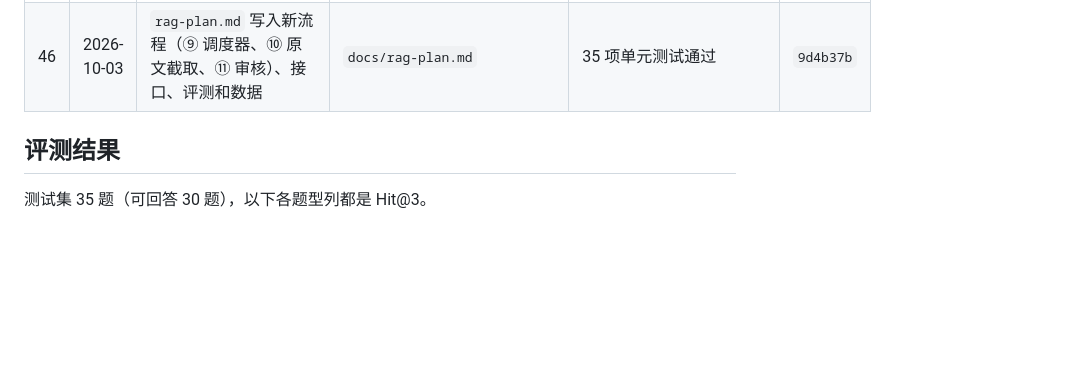
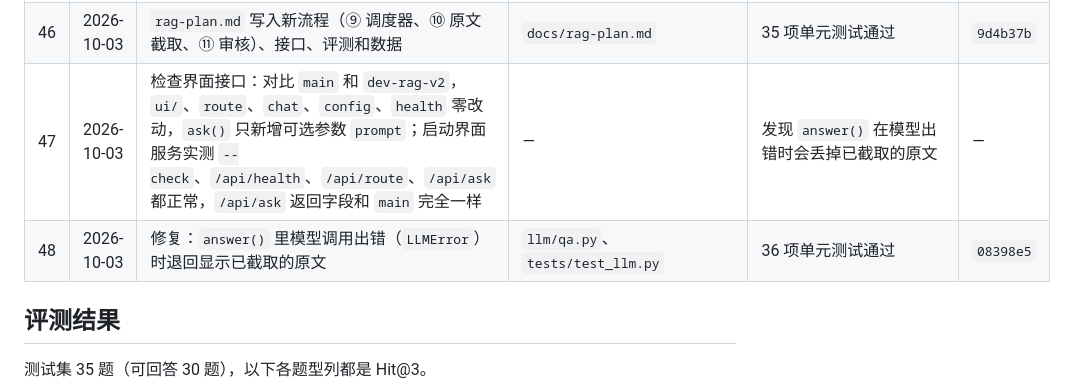
Before and after one commit to TengaoWang/offline-ai-ops, a Markdown page: docs/rag-worklog.md, the part around the change. GitHub-like rendering; blank space fills up the shorter version.

Commit message:
notes: interface check and excerpt fallback fix (entries 47-48)
Co-Authored-By: Claude Opus 5.5 <noreply@anthropic.com>

```diff
--- a/docs/rag-worklog.md
+++ b/docs/rag-worklog.md
@@ -52,6 +52,8 @@
 | 44 | 2026-10-03 | 多轮对话：陈文韬测「s5700是什么设备」→ 追问 →「介绍型号规格给我」，系统又追问了一次（没记住上一轮）。加可选参数 `history`，调度器把补充说明合成完整问题（`query`）；最多追问一次；追问选项限定在手册范围内；命令行加连续对话模式 | `llm/qa.py`、`llm/__main__.py` | 第二轮理解为「S5700 的型号规格」并直接查手册；调度器评测 50/51（98%），误拦 0 | `9d4b37b` |
 | 45 | 2026-10-03 | 新流程的回答把三段沾边资料硬拼、正文里塞章节路径、出处顺序 [1][3][2]。新流程单独用一份提示词（`QA_ANSWER_PROMPT`，`ask()` 加可选参数 `prompt`，默认不变，不影响界面）；出处按回答里出现的顺序重新编号 | `llm/qa.py`、`llm/rag.py` | 正文不再有章节路径，出处 [1][2] 对应；无关的「序列号」那段不再拼进来。曾怀疑「S5700 是三层交换机」没有依据，核对原文后确认 22.7.3.1 写了，是 Claude 判断错了 | `9d4b37b` |
 | 46 | 2026-10-03 | `rag-plan.md` 写入新流程（⑨ 调度器、⑩ 原文截取、⑪ 审核）、接口、评测和数据 | `docs/rag-plan.md` | 35 项单元测试通过 | `9d4b37b` |
+| 47 | 2026-10-03 | 检查界面接口：对比 `main` 和 `dev-rag-v2`，`ui/`、`route`、`chat`、`config`、`health` 零改动，`ask()` 只新增可选参数 `prompt`；启动界面服务实测 `--check`、`/api/health`、`/api/route`、`/api/ask` 都正常，`/api/ask` 返回字段和 `main` 完全一样 | — | 发现 `answer()` 在模型出错时会丢掉已截取的原文 | — |
+| 48 | 2026-10-03 | 修复：`answer()` 里模型调用出错（`LLMError`）时退回显示已截取的原文 | `llm/qa.py`、`tests/test_llm.py` | 36 项单元测试通过 | `08398e5` |
 
 ## 评测结果
 
```
